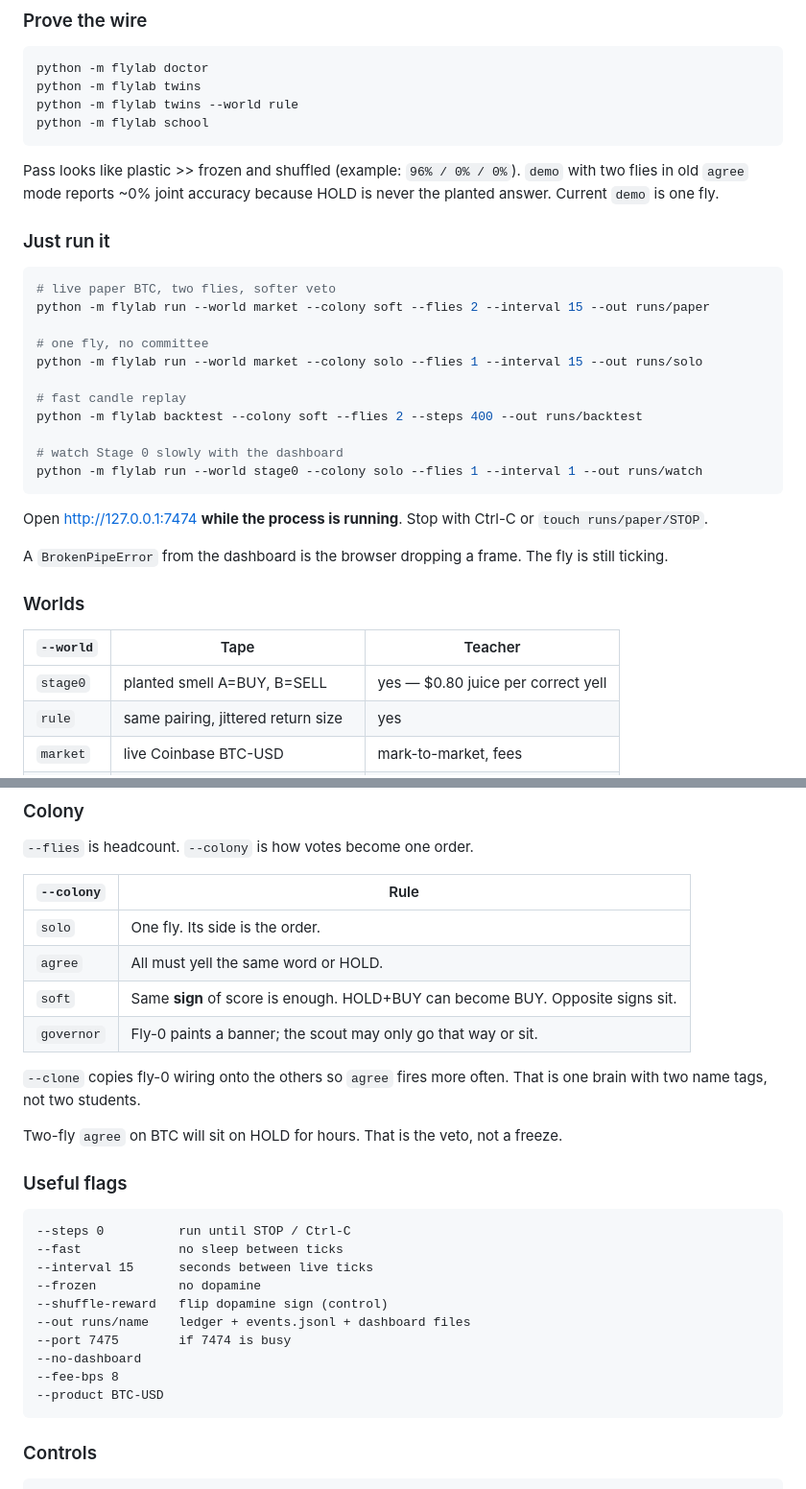
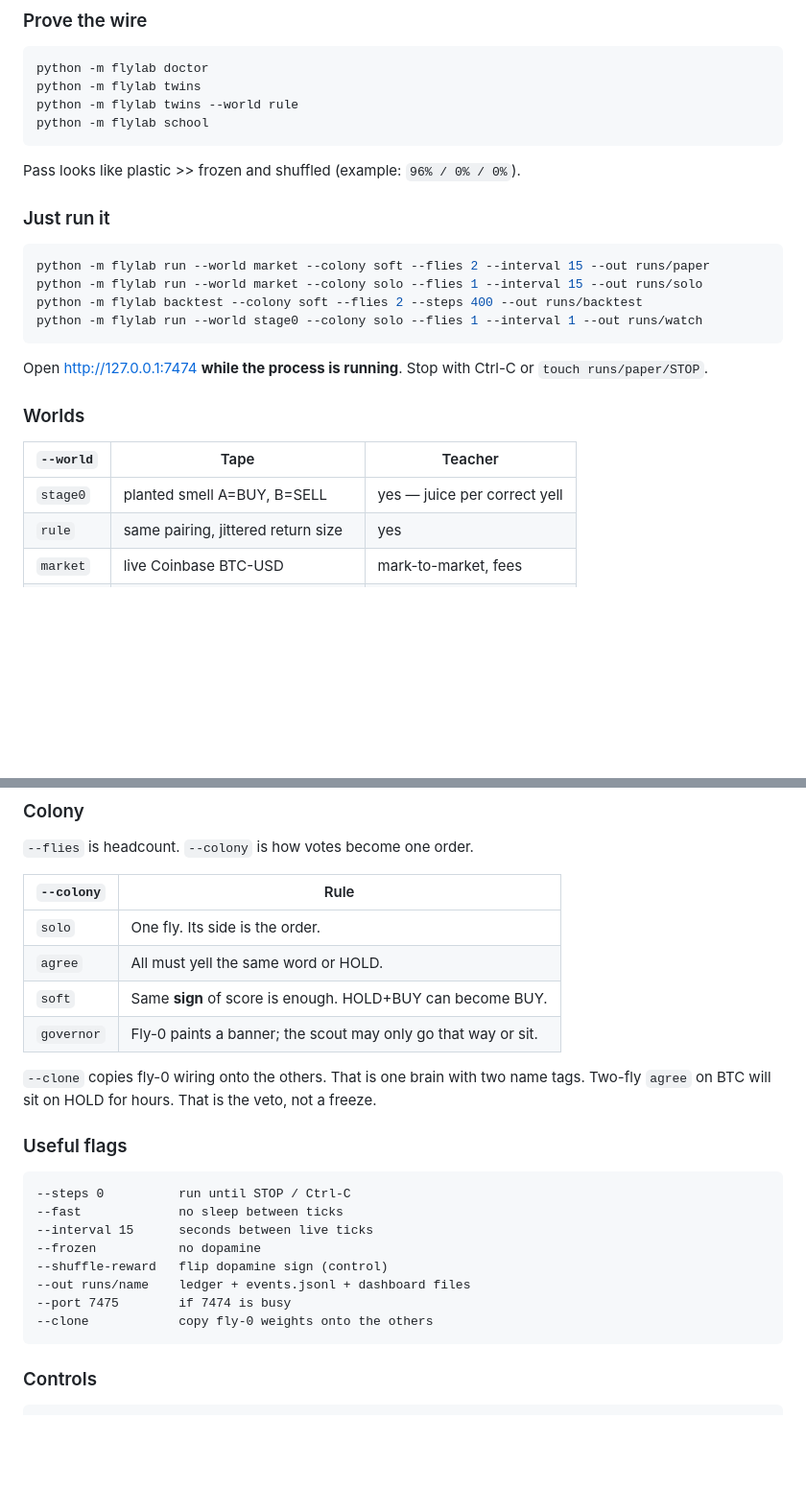
Before and after one commit to paappraiser/stonkfly-lab, a Markdown page: README.md, 2 parts joined by grey strips. Shown at 96% size. Drawn GitHub-style; blank space fills up the shorter version.

````diff
--- a/README.md
+++ b/README.md
@@ -59,33 +118,24 @@ python -m flylab school
 ```
 
 Pass looks like plastic >> frozen and shuffled (example: `96% / 0% / 0%`).
-`demo` with two flies in old `agree` mode reports ~0% joint accuracy because HOLD is never the planted answer. Current `demo` is one fly.
 
 ### Just run it
 
 ```bash
-# live paper BTC, two flies, softer veto
 python -m flylab run --world market --colony soft --flies 2 --interval 15 --out runs/paper
-
-# one fly, no committee
 python -m flylab run --world market --colony solo --flies 1 --interval 15 --out runs/solo
-
-# fast candle replay
 python -m flylab backtest --colony soft --flies 2 --steps 400 --out runs/backtest
-
-# watch Stage 0 slowly with the dashboard
 python -m flylab run --world stage0 --colony solo --flies 1 --interval 1 --out runs/watch
 ```
 
-Open [http://127.0.0.1:7474](http://127.0.0.1:7474) **while the process is running**. Stop with Ctrl-C or `touch runs/paper/STOP`.
-
-A `BrokenPipeError` from the dashboard is the browser dropping a frame. The fly is still ticking.
+Open [http://127.0.0.1:7474](http://127.0.0.1:7474) **while the process is running**.
+Stop with Ctrl-C or `touch runs/paper/STOP`.
 
 ### Worlds
 
 | `--world` | Tape | Teacher |
 |---|---|---|
-| `stage0` | planted smell A=BUY, B=SELL | yes — $0.80 juice per correct yell |
+| `stage0` | planted smell A=BUY, B=SELL | yes — juice per correct yell |
 | `rule` | same pairing, jittered return size | yes |
 | `market` | live Coinbase BTC-USD | mark-to-market, fees |
 | `replay` | last ~300 one-minute closes, fast | mark-to-market |
@@ -101,11 +151,10 @@ Stage 0 / rule **print fake dollars** when accuracy is high. That is the teacher
 |---|---|
 | `solo` | One fly. Its side is the order. |
 | `agree` | All must yell the same word or HOLD. |
-| `soft` | Same **sign** of score is enough. HOLD+BUY can become BUY. Opposite signs sit. |
+| `soft` | Same **sign** of score is enough. HOLD+BUY can become BUY. |
 | `governor` | Fly-0 paints a banner; the scout may only go that way or sit. |
 
-`--clone` copies fly-0 wiring onto the others so `agree` fires more often. That is one brain with two name tags, not two students.
-
+`--clone` copies fly-0 wiring onto the others. That is one brain with two name tags.
 Two-fly `agree` on BTC will sit on HOLD for hours. That is the veto, not a freeze.
 
 ### Useful flags
@@ -118,9 +167,7 @@ Two-fly `agree` on BTC will sit on HOLD for hours. That is the veto, not a freez
 --shuffle-reward   flip dopamine sign (control)
 --out runs/name    ledger + events.jsonl + dashboard files
 --port 7475        if 7474 is busy
---no-dashboard
---fee-bps 8
---product BTC-USD
+--clone            copy fly-0 weights onto the others
 ```
 
 ### Controls
````
Also changed, not shown: other parts of README.md (+60 -1 lines).
